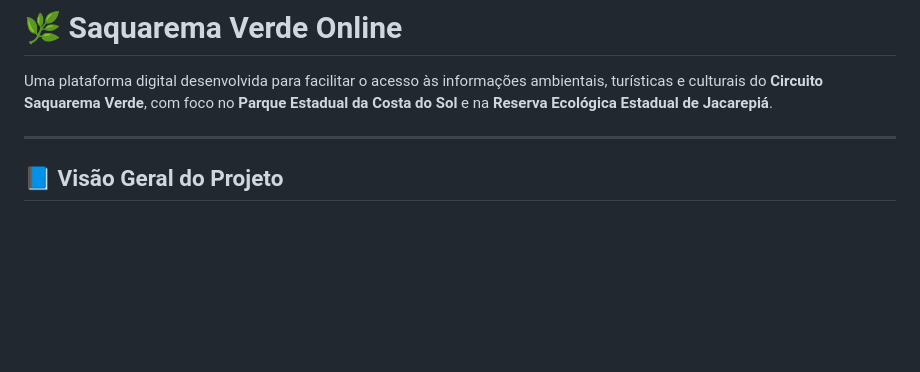
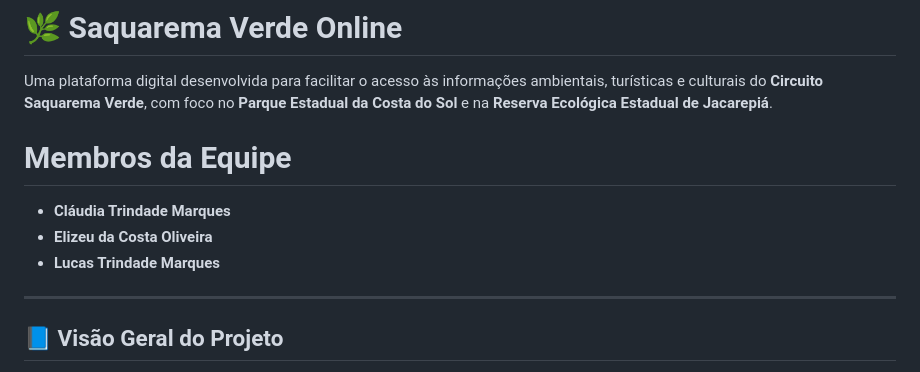
Before and after one commit to ElizeuCossta/Projeto-Problema---Saquarema-Verde, a Markdown page: Readme.md, the part around the change. Rendered like a GitHub page; blank space fills up the shorter version.

```diff
--- a/Readme.md
+++ b/Readme.md
@@ -1,5 +1,11 @@
 # 🌿 Saquarema Verde Online
 Uma plataforma digital desenvolvida para facilitar o acesso às informações ambientais, turísticas e culturais do **Circuito Saquarema Verde**, com foco no **Parque Estadual da Costa do Sol** e na **Reserva Ecológica Estadual de Jacarepiá**.
+
+# Membros da Equipe
+
+- **Cláudia Trindade Marques**
+- **Elizeu da Costa Oliveira**
+- **Lucas Trindade Marques**
 
 ---
 
```
